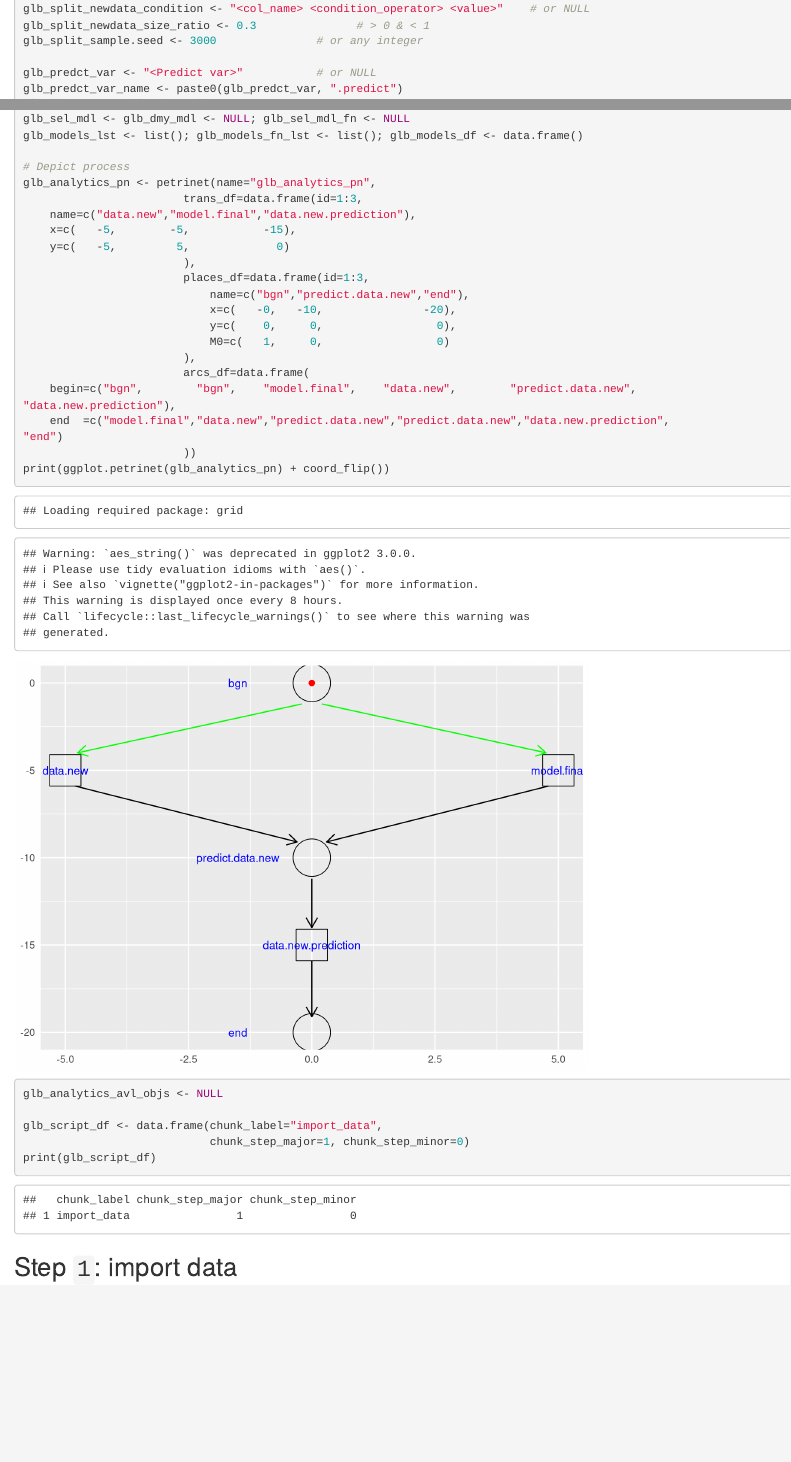
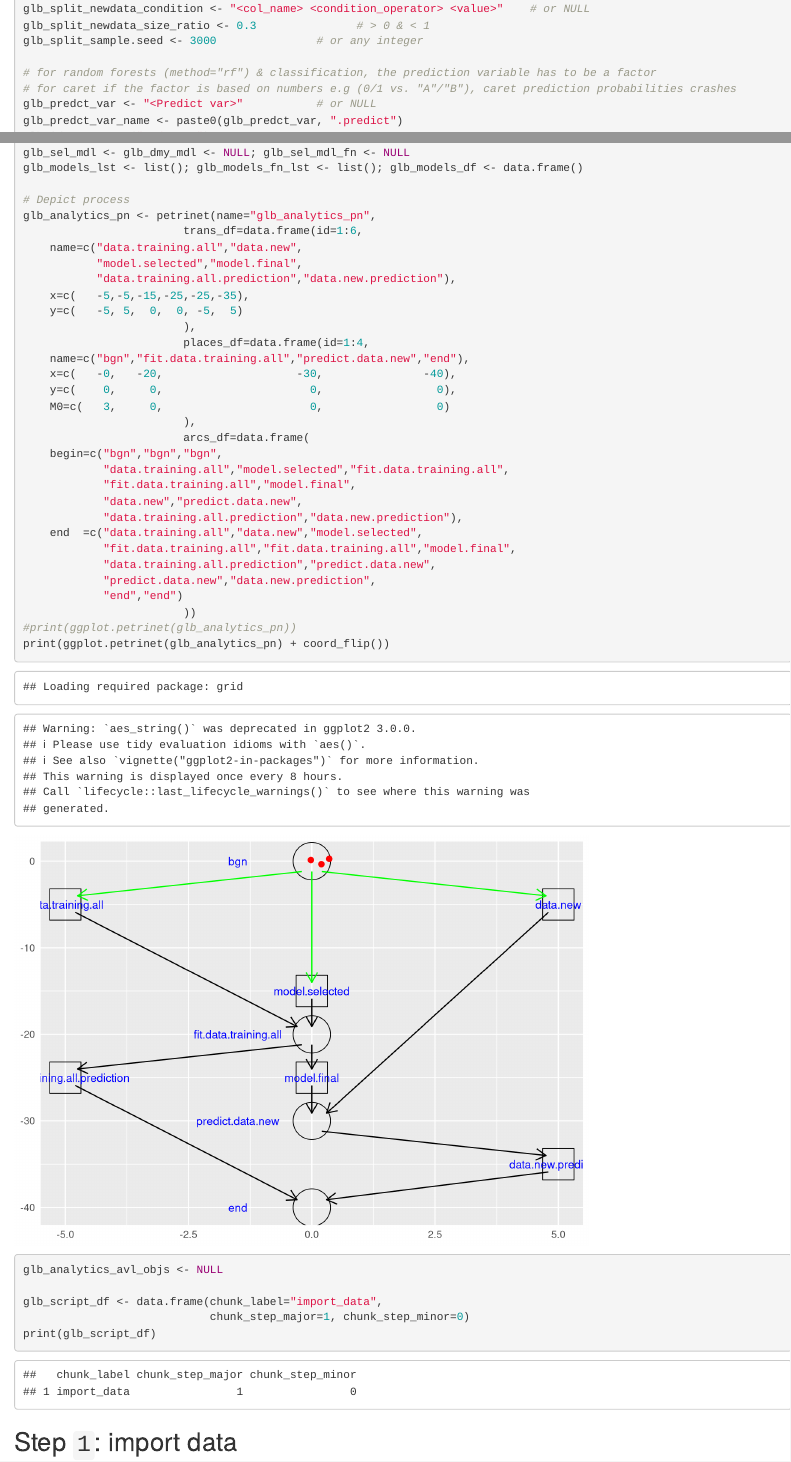
Before and after one commit to bdanalytics/datascience-r-lib, an R Markdown document (myds_template.Rmd): the page in a window 1100 px wide, from 820 px down, and a second part further down, joined at a grey line. Rendered offline with R 4.5, knitr and Pandoc, with nearby package versions; some code elsewhere in the file could not run offline; long lines of code are wrapped; common packages that the code uses without loading them are loaded.

Commit message:
Synchronized with SCOTUS::stevens_randomForest_alpha_fctr

```diff
--- a/myds_template.Rmd
+++ b/myds_template.Rmd
@@ -63,6 +63,8 @@ glb_split_newdata_condition <- "<col_name> <condition_operator> <value>"    # or
 glb_split_newdata_size_ratio <- 0.3               # > 0 & < 1
 glb_split_sample.seed <- 3000               # or any integer
 
+# for random forests (method="rf") & classification, the prediction variable has to be a factor
+# for caret if the factor is based on numbers e.g (0/1 vs. "A"/"B"), caret prediction probabilities crashes
 glb_predct_var <- "<Predict var>"           # or NULL
 glb_predct_var_name <- paste0(glb_predct_var, ".predict")
 glb_id_vars <- c("<Id var>")                # or NULL
@@ -86,23 +88,32 @@ glb_models_lst <- list(); glb_models_fn_lst <- list(); glb_models_df <- data.fra
 
 # Depict process
 glb_analytics_pn <- petrinet(name="glb_analytics_pn",
-                        trans_df=data.frame(id=1:3,
-    name=c("data.new","model.final","data.new.prediction"),
-    x=c(   -5,        -5,           -15),
-    y=c(   -5,         5,             0)
+                        trans_df=data.frame(id=1:6,
+    name=c("data.training.all","data.new",
+           "model.selected","model.final",
+           "data.training.all.prediction","data.new.prediction"),
+    x=c(   -5,-5,-15,-25,-25,-35),
+    y=c(   -5, 5,  0,  0, -5,  5)
                         ),
-                        places_df=data.frame(id=1:3,
-                            name=c("bgn","predict.data.new","end"),
-                            x=c(   -0,   -10,               -20),
-                            y=c(    0,     0,                 0),
-                            M0=c(   1,     0,                 0)
+                        places_df=data.frame(id=1:4,
+    name=c("bgn","fit.data.training.all","predict.data.new","end"),
+    x=c(   -0,   -20,                    -30,               -40),
+    y=c(    0,     0,                      0,                 0),
+    M0=c(   3,     0,                      0,                 0)
                         ),
                         arcs_df=data.frame(
-    begin=c("bgn",        "bgn",    "model.final",    "data.new",        "predict.data.new",
-"data.new.prediction"),
-    end  =c("model.final","data.new","predict.data.new","predict.data.new","data.new.prediction",
-"end")
+    begin=c("bgn","bgn","bgn",
+            "data.training.all","model.selected","fit.data.training.all",
+            "fit.data.training.all","model.final",
+            "data.new","predict.data.new",
+            "data.training.all.prediction","data.new.prediction"),
+    end  =c("data.training.all","data.new","model.selected",
+            "fit.data.training.all","fit.data.training.all","model.final",
+            "data.training.all.prediction","predict.data.new",
+            "predict.data.new","data.new.prediction",
+            "end","end")
                         ))
+#print(ggplot.petrinet(glb_analytics_pn))
 print(ggplot.petrinet(glb_analytics_pn) + coord_flip())
 glb_analytics_avl_objs <- NULL
 
--- a/mydsutils.R
+++ b/mydsutils.R
@@ -731,6 +731,3 @@ myrun_mdl_lm <- function(indep_vars_vctr, lcl_predct_var, lcl_predct_var_name,
     return(list("model"=mdl, "models_df"=lcl_models_df))
 }
 
-mycompute_classifier_f.score_old <- function(mdl, obs_df, proba_threshold,
-										lcl_predct_var, lcl_predct_var_name) {
-	obs_df[, lcl_predct_var_name] <- (predict(mdl,
@@ -751,5 +734,4 @@ mycompute_classifier_f.score_old <- function(mdl, obs_df, proba_threshold,
 mycompute_classifier_f.score <- function(mdl, obs_df, proba_threshold,
 										lcl_predct_var, lcl_predct_var_name) {
 
-	obs_df[, lcl_predct_var_name] <- (obs_df[, paste0(lcl_predct_var_name, ".proba")] >=
-										proba_threshold) * 1.0
+	if ((class(obs_df[, lcl_predct_var]) != "factor") |
@@ -756,3 +741,6 @@ mycompute_classifier_f.score <- function(mdl, obs_df, proba_threshold,
+		factor(levels(obs_df[, lcl_predct_var])[
+			(obs_df[, paste0(lcl_predct_var_name, ".proba")] >=
+				proba_threshold) * 1 + 1])
 
 	#	Create a dummy matrix of 0s with actual outcomes
 	#	& merge in appropriate predicted outcomes cols
```
Also changed, not shown: myds_template.Rmd (23 more changed lines), mydsutils.R (25 more changed lines).
